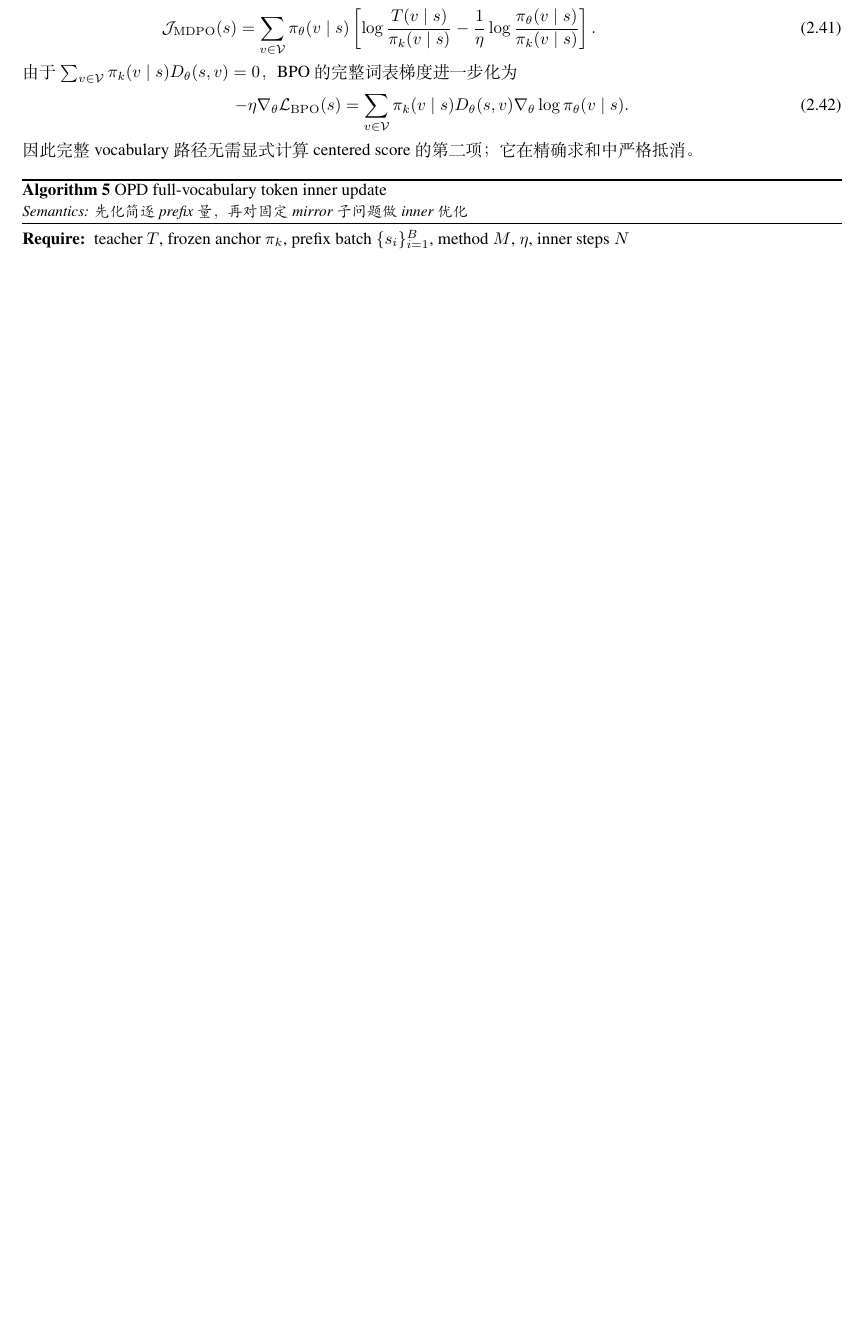
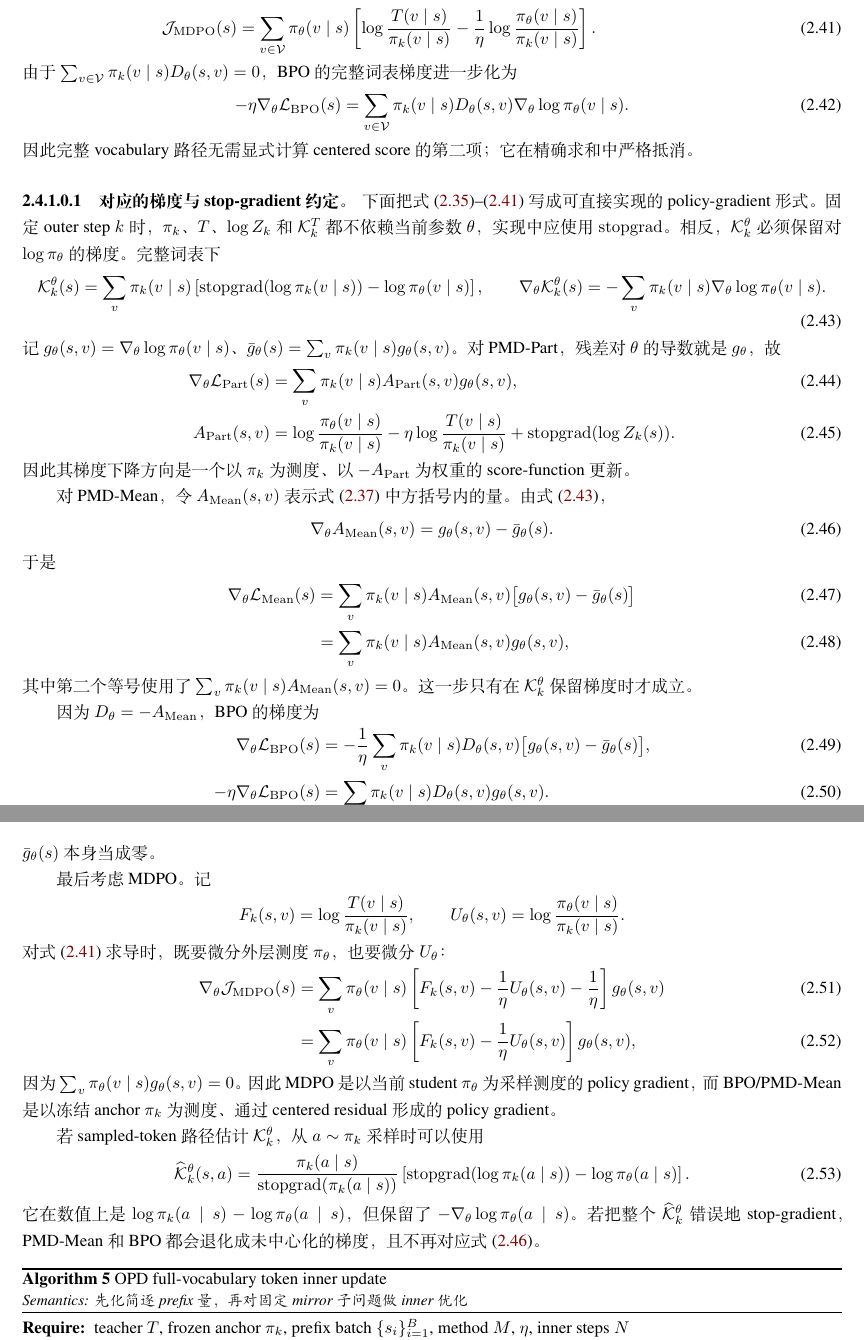
Before and after one commit to WncFht/MirrorOPD, a LaTeX book (docs/book/2026-10-08-固定测度Token级MirrorOPD.tex, which reads docs/book/chapters/02_four_inner_algorithms.tex): part of page 13 of 21 before the commit and two parts of pages 13 and 14 of 22 after it, the two joined at a grey line, cut so that both start at the same text, the shorter picture padded with empty space. Compiled offline with XeLaTeX; a missing font is replaced by an installed copy or a similar font.

Commit message:
docs(mirroropd): derive opd policy gradients with stopgrad

```diff
--- a/docs/book/chapters/02_four_inner_algorithms.tex
+++ b/docs/book/chapters/02_four_inner_algorithms.tex
@@ -620,6 +620,97 @@ D_\theta(s,v)
 \end{equation}
 因此完整 vocabulary 路径无需显式计算 centered score 的第二项；它在精确求和中严格抵消。
 
+\paragraph{对应的梯度与 stop-gradient 约定。}
+下面把式~\eqref{eq:ch2-opd-full-part-simplified}--\eqref{eq:ch2-opd-full-mdpo-simplified}
+写成可直接实现的 policy-gradient 形式。固定 outer step $k$ 时，$\pi_k$、$T$、
+$\log Z_k$ 和 $\mathcal K_k^T$ 都不依赖当前参数 $\theta$，实现中应使用
+$\operatorname{stopgrad}$。相反，$\mathcal K_k^\theta$ 必须保留对
+$\log\pi_\theta$ 的梯度。完整词表下
+\begin{equation}
+\label{eq:ch2-opd-grad-ktheta}
+\mathcal K_k^\theta(s)
+=\sum_v\pi_k(v\mid s)
+\left[\operatorname{stopgrad}\!\left(\log\pi_k(v\mid s)\right)
+-\log\pi_\theta(v\mid s)\right],
+\qquad
+\nabla_\theta\mathcal K_k^\theta(s)
+=-\sum_v\pi_k(v\mid s)\nabla_\theta\log\pi_\theta(v\mid s).
+\end{equation}
+记 $g_\theta(s,v)=\nabla_\theta\log\pi_\theta(v\mid s)$、
+$\bar g_\theta(s)=\sum_v\pi_k(v\mid s)g_\theta(s,v)$。对 PMD-Part，
+残差对 $\theta$ 的导数就是 $g_\theta$，故
+\begin{align}
+\nabla_\theta\mathcal L_{\mathrm{Part}}(s)
+&=\sum_v\pi_k(v\mid s)A_{\mathrm{Part}}(s,v)g_\theta(s,v),\\
+A_{\mathrm{Part}}(s,v)
+&=\log\frac{\pi_\theta(v\mid s)}{\pi_k(v\mid s)}
+-\eta\log\frac{T(v\mid s)}{\pi_k(v\mid s)}+\operatorname{stopgrad}(\log Z_k(s)).
+\end{align}
+因此其梯度下降方向是一个以 $\pi_k$ 为测度、以 $-A_{\mathrm{Part}}$ 为权重的
+score-function 更新。
+
+对 PMD-Mean，令 $A_{\mathrm{Mean}}(s,v)$ 表示式~\eqref{eq:ch2-opd-full-mean-simplified}
+中方括号内的量。由式~\eqref{eq:ch2-opd-grad-ktheta}，
+\begin{equation}
+\label{eq:ch2-opd-grad-mean-residual}
+\nabla_\theta A_{\mathrm{Mean}}(s,v)
+=g_\theta(s,v)-\bar g_\theta(s).
+\end{equation}
+于是
+\begin{align}
+\nabla_\theta\mathcal L_{\mathrm{Mean}}(s)
+&=\sum_v\pi_k(v\mid s)A_{\mathrm{Mean}}(s,v)
+\bigl[g_\theta(s,v)-\bar g_\theta(s)\bigr]\\
+&=\sum_v\pi_k(v\mid s)A_{\mathrm{Mean}}(s,v)g_\theta(s,v),
+\end{align}
+其中第二个等号使用了
+$\sum_v\pi_k(v\mid s)A_{\mathrm{Mean}}(s,v)=0$。这一步只有在
+$\mathcal K_k^\theta$ 保留梯度时才成立。
+
+因为 $D_\theta=-A_{\mathrm{Mean}}$，BPO 的梯度为
+\begin{align}
+\nabla_\theta\mathcal L_{\mathrm{BPO}}(s)
+&=-\frac1\eta\sum_v\pi_k(v\mid s)D_\theta(s,v)
+\bigl[g_\theta(s,v)-\bar g_\theta(s)\bigr],\\
+-\eta\nabla_\theta\mathcal L_{\mathrm{BPO}}(s)
+&=\sum_v\pi_k(v\mid s)D_\theta(s,v)g_\theta(s,v).
+\end{align}
+这就是前面删除第二项后的严格 policy-gradient 形式；被删除的项是
+$\bar g_\theta(s)\sum_v\pi_k(v\mid s)D_\theta(s,v)=0$，而不是把
+$\bar g_\theta(s)$ 本身当成零。
+
+最后考虑 MDPO。记
+\[
+F_k(s,v)=\log\frac{T(v\mid s)}{\pi_k(v\mid s)},
+\qquad
+U_\theta(s,v)=\log\frac{\pi_\theta(v\mid s)}{\pi_k(v\mid s)}.
+\]
+对式~\eqref{eq:ch2-opd-full-mdpo-simplified} 求导时，既要微分外层测度
+$\pi_\theta$，也要微分 $U_\theta$：
+\begin{align}
+\nabla_\theta\mathcal J_{\mathrm{MDPO}}(s)
+&=\sum_v\pi_\theta(v\mid s)
+\left[F_k(s,v)-\frac1\eta U_\theta(s,v)-\frac1\eta\right]
+g_\theta(s,v)\\
+&=\sum_v\pi_\theta(v\mid s)
+\left[F_k(s,v)-\frac1\eta U_\theta(s,v)\right]g_\theta(s,v),
+\end{align}
+因为 $\sum_v\pi_\theta(v\mid s)g_\theta(s,v)=0$。因此 MDPO 是以当前 student
+$\pi_\theta$ 为采样测度的 policy gradient，而 BPO/PMD-Mean 是以冻结 anchor
+$\pi_k$ 为测度、通过 centered residual 形成的 policy gradient。
+
+若 sampled-token 路径估计 $\mathcal K_k^\theta$，从 $a\sim\pi_k$ 采样时可以使用
+\begin{equation}
+\widehat{\mathcal K}_{k}^{\theta}(s,a)
+=\frac{\pi_k(a\mid s)}{\operatorname{stopgrad}(\pi_k(a\mid s))}
+\left[\operatorname{stopgrad}(\log\pi_k(a\mid s))
+-\log\pi_\theta(a\mid s)\right].
+\end{equation}
+它在数值上是 $\log\pi_k(a\mid s)-\log\pi_\theta(a\mid s)$，但保留了
+$-\nabla_\theta\log\pi_\theta(a\mid s)$。若把整个
+$\widehat{\mathcal K}_{k}^{\theta}$ 错误地 stop-gradient，PMD-Mean 和 BPO
+都会退化成未中心化的梯度，且不再对应式~\eqref{eq:ch2-opd-grad-mean-residual}。
+
 \begin{algorithm}[ht]
 \caption{OPD full-vocabulary token inner update\\{\small\textit{Semantics: 先化简逐 prefix 量，再对固定 mirror 子问题做 inner 优化}}}
 \begin{algorithmic}[1]
```
Also changed, not shown: docs/book/2026-10-08-固定测度Token级MirrorOPD.pdf.
